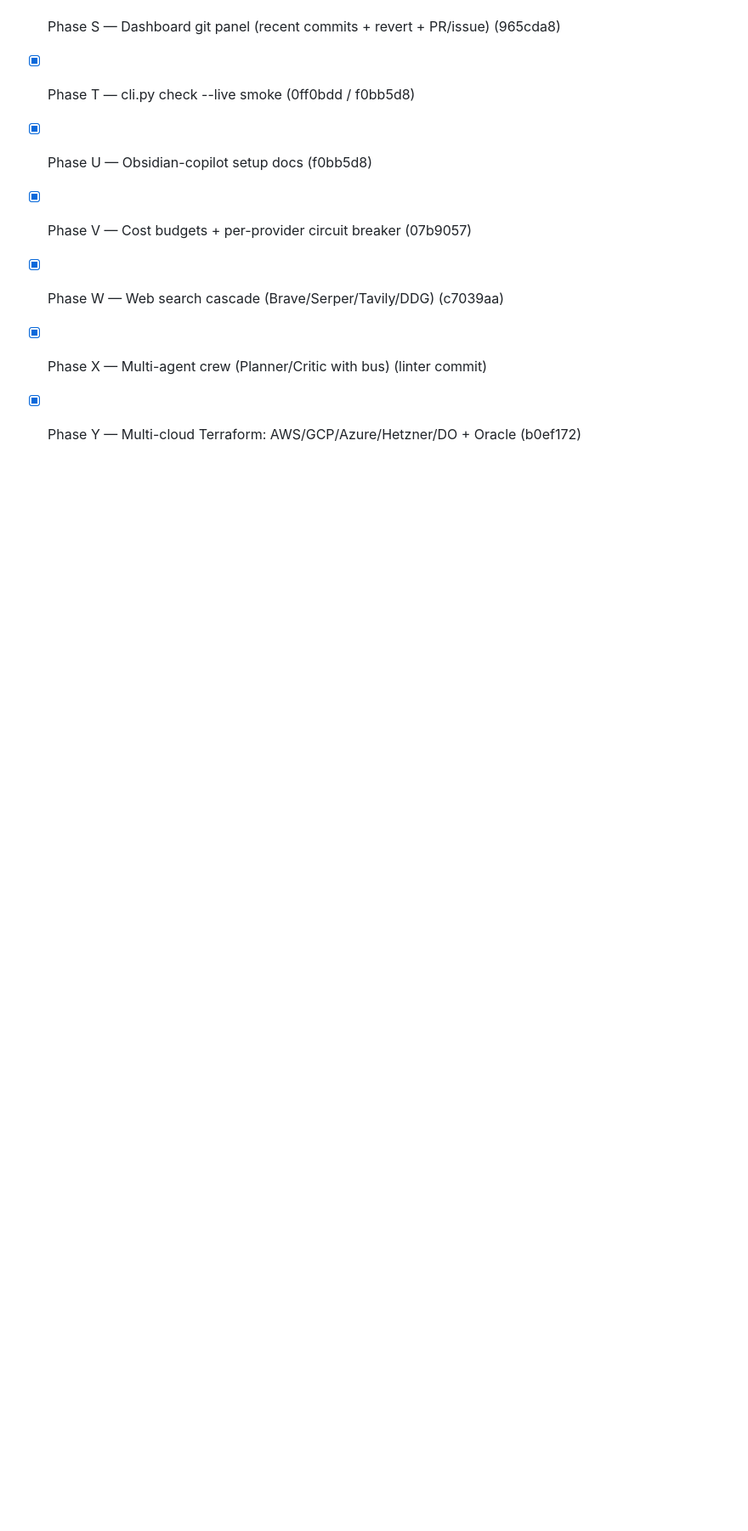
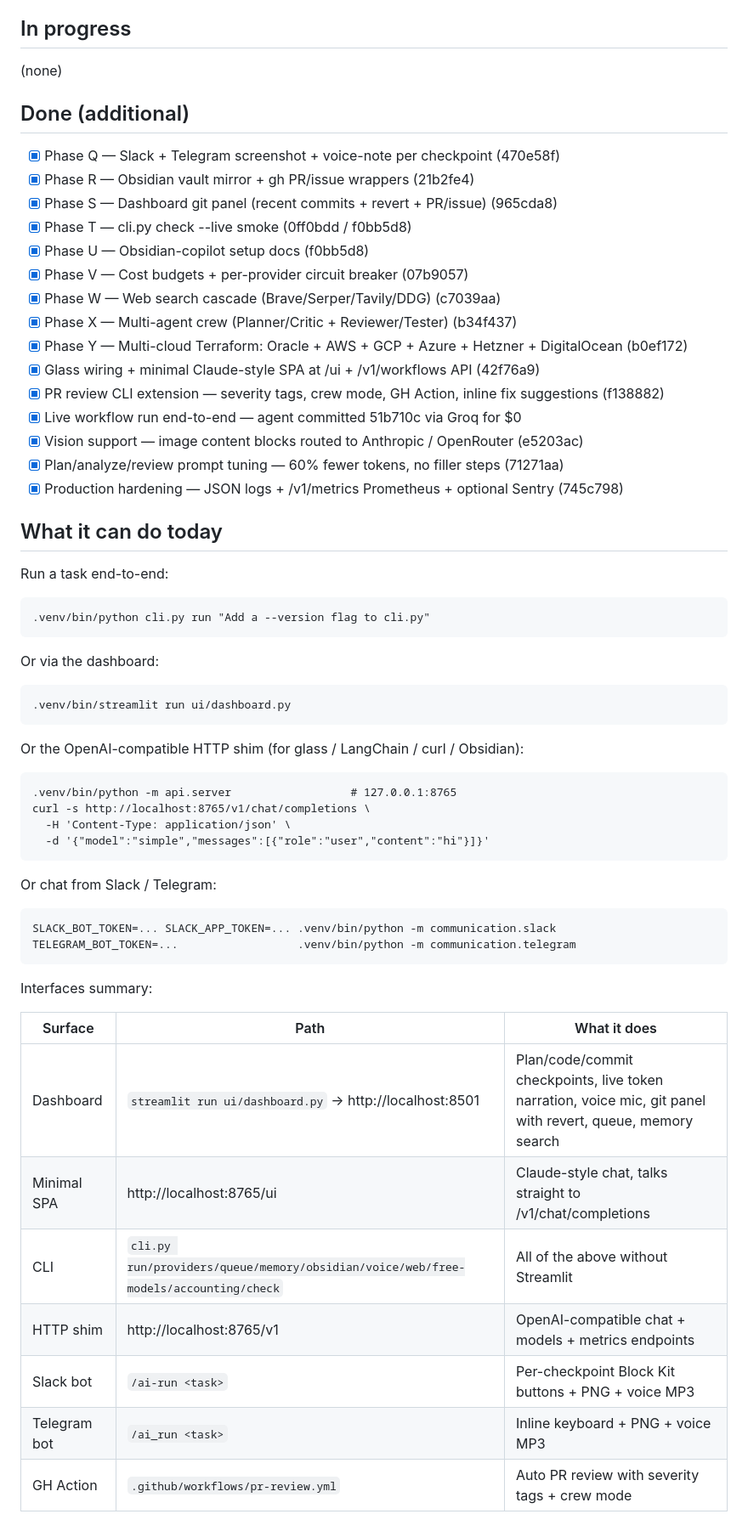
Before and after one commit to philipposk/AI-OS, a Markdown page: TODO.md, the part around one of its changes. Shown at 85% size. Drawn GitHub-style; blank space fills up the shorter version.

Commit message:
Update TODO.md: 'what it is' header + recent commits + interfaces summary

````diff
--- a/TODO.md
+++ b/TODO.md
@@ -76,5 +89,49 @@ out, not deleted, so the history of what was considered stays visible.
 - [x] Phase U — Obsidian-copilot setup docs (f0bb5d8)
 - [x] Phase V — Cost budgets + per-provider circuit breaker (07b9057)
 - [x] Phase W — Web search cascade (Brave/Serper/Tavily/DDG) (c7039aa)
-- [x] Phase X — Multi-agent crew (Planner/Critic with bus) (linter commit)
-- [x] Phase Y — Multi-cloud Terraform: AWS/GCP/Azure/Hetzner/DO + Oracle (b0ef172)
+- [x] Phase X — Multi-agent crew (Planner/Critic + Reviewer/Tester) (b34f437)
+- [x] Phase Y — Multi-cloud Terraform: Oracle + AWS + GCP + Azure + Hetzner + DigitalOcean (b0ef172)
+- [x] Glass wiring + minimal Claude-style SPA at /ui + /v1/workflows API (42f76a9)
+- [x] PR review CLI extension — severity tags, crew mode, GH Action, inline fix suggestions (f138882)
+- [x] Live workflow run end-to-end — agent committed 51b710c via Groq for $0
+- [x] Vision support — image content blocks routed to Anthropic / OpenRouter (e5203ac)
+- [x] Plan/analyze/review prompt tuning — 60% fewer tokens, no filler steps (71271aa)
+- [x] Production hardening — JSON logs + /v1/metrics Prometheus + optional Sentry (745c798)
+
+## What it can do today
+
+Run a task end-to-end:
+```
+.venv/bin/python cli.py run "Add a --version flag to cli.py"
+```
+
+Or via the dashboard:
+```
+.venv/bin/streamlit run ui/dashboard.py
+```
+
+Or the OpenAI-compatible HTTP shim (for glass / LangChain / curl / Obsidian):
+```
+.venv/bin/python -m api.server                  # 127.0.0.1:8765
+curl -s http://localhost:8765/v1/chat/completions \
+  -H 'Content-Type: application/json' \
+  -d '{"model":"simple","messages":[{"role":"user","content":"hi"}]}'
+```
+
+Or chat from Slack / Telegram:
+```
+SLACK_BOT_TOKEN=... SLACK_APP_TOKEN=... .venv/bin/python -m communication.slack
+TELEGRAM_BOT_TOKEN=...                  .venv/bin/python -m communication.telegram
+```
+
+Interfaces summary:
+
+| Surface | Path | What it does |
+|---|---|---|
+| Dashboard | `streamlit run ui/dashboard.py` → http://localhost:8501 | Plan/code/commit checkpoints, live token narration, voice mic, git panel with revert, queue, memory search |
+| Minimal SPA | http://localhost:8765/ui | Claude-style chat, talks straight to /v1/chat/completions |
+| CLI | `cli.py run/providers/queue/memory/obsidian/voice/web/free-models/accounting/check` | All of the above without Streamlit |
+| HTTP shim | http://localhost:8765/v1 | OpenAI-compatible chat + models + metrics endpoints |
+| Slack bot | `/ai-run <task>` | Per-checkpoint Block Kit buttons + PNG + voice MP3 |
+| Telegram bot | `/ai_run <task>` | Inline keyboard + PNG + voice MP3 |
+| GH Action | `.github/workflows/pr-review.yml` | Auto PR review with severity tags + crew mode |
````
Also changed, not shown: other parts of TODO.md (+13 -0 lines).
